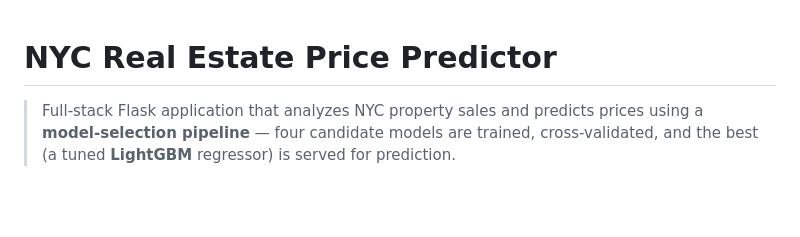
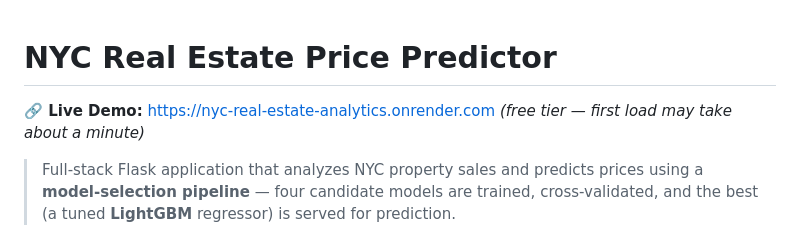
Before and after one commit to chenxi-debugger/nyc-real-estate-analytics, a Markdown page: README.md, the part around the change. Drawn GitHub-style; blank space fills up the shorter version.

Commit message:
Add live demo link to README

```diff
--- a/README.md
+++ b/README.md
@@ -1,4 +1,5 @@
 # NYC Real Estate Price Predictor
+**🔗 Live Demo:** https://nyc-real-estate-analytics.onrender.com *(free tier — first load may take about a minute)*
 
 > Full-stack Flask application that analyzes NYC property sales and predicts prices using a **model-selection pipeline** — four candidate models are trained, cross-validated, and the best (a tuned **LightGBM** regressor) is served for prediction.
 
```
